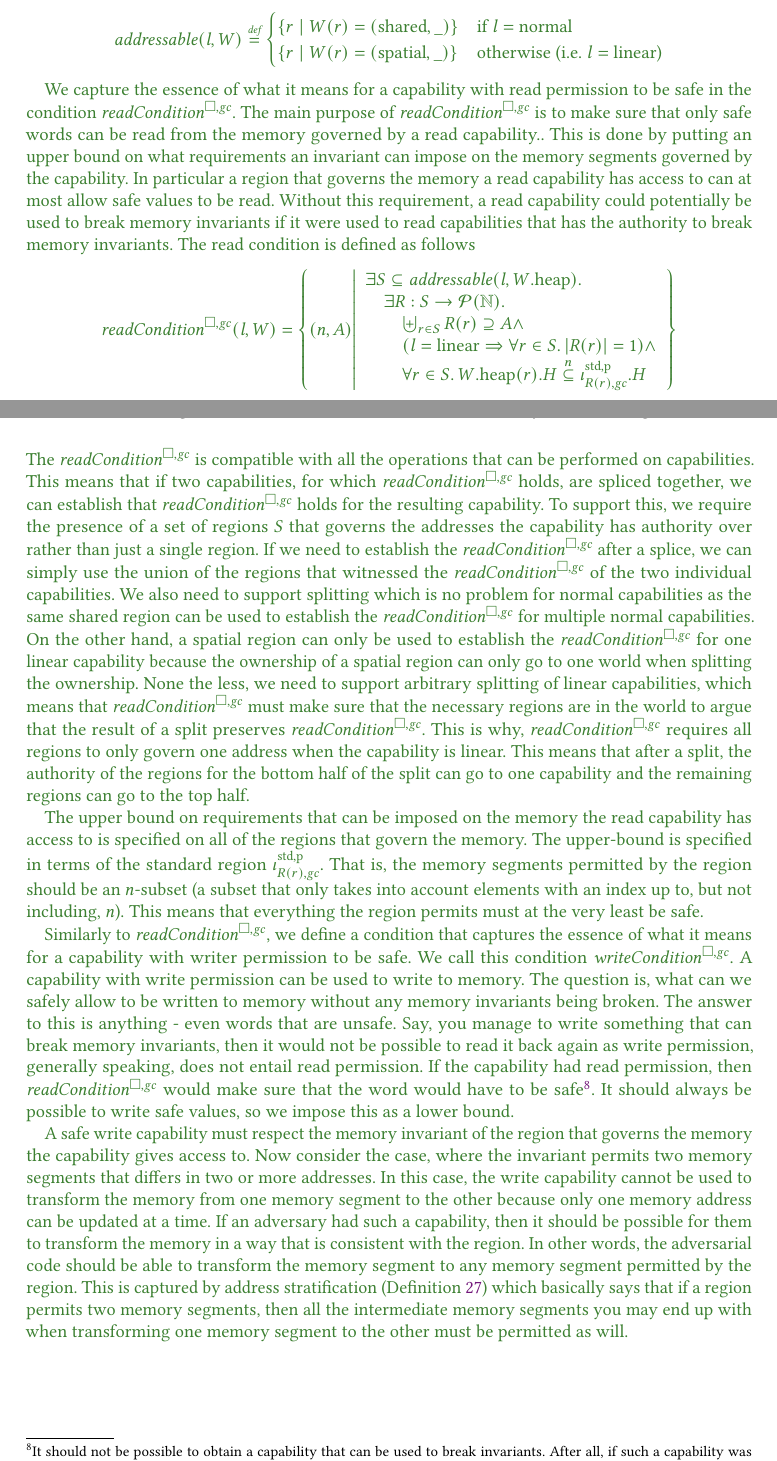
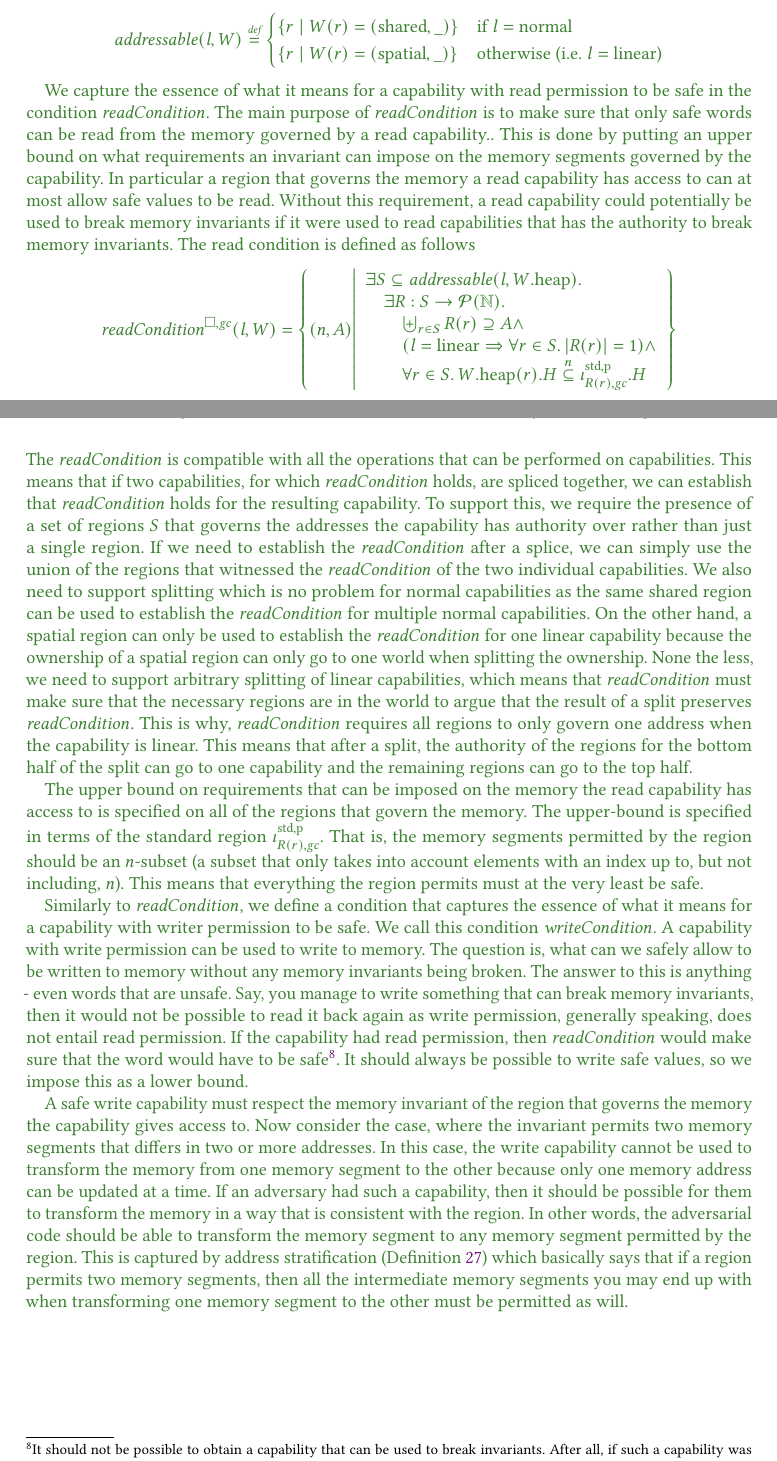
Before and after one commit to dominiquedevriese/capability-machine-reasoning-on-paper, a LaTeX paper (popl-2019-journal-v/paper.tex, which reads popl-2019-journal-v/proving-full-abstraction.tex): two parts of pages 50 and 51 of 70, joined at a grey line, cut so that both start at the same text. Compiled offline with pdfLaTeX.

Commit message:
[POPLjv] Update condition naming

```diff
--- a/popl-2019-journal-v/proving-full-abstraction.tex
+++ b/popl-2019-journal-v/proving-full-abstraction.tex
@@ -1467,9 +1467,9 @@ The addressable $\addressable{}$ function takes care of the projection:
   \end{cases}
 \]
 
-We capture the essence of what it means for a capability with read permission to be safe in the condition $\readCond{}$.
+We capture the essence of what it means for a capability with read permission to be safe in the condition $\readCond[]{}$.
 % each of the regions upper bounded by std region
-The main purpose of $\readCond{}$ is to make sure that only safe words can be read from the memory governed by a read capability..
+The main purpose of $\readCond[]{}$ is to make sure that only safe words can be read from the memory governed by a read capability..
 This is done by putting an upper bound on what requirements an invariant can impose on the memory segments governed by the capability.
 In particular a region that governs the memory a read capability has access to can at most allow safe values to be read.
 Without this requirement, a read capability could potentially be used to break memory invariants if it were used to read capabilities that has the authority to break memory invariants.
@@ -1486,14 +1486,14 @@ The read condition is defined as follows
   \right\}
 \]
 % splicing and what part of the range each region governs
-The $\readCond{}$ is compatible with all the operations that can be performed on capabilities.
-This means that if two capabilities, for which $\readCond{}$ holds, are spliced together, we can establish that $\readCond{}$ holds for the resulting capability.
+The $\readCond[]{}$ is compatible with all the operations that can be performed on capabilities.
+This means that if two capabilities, for which $\readCond[]{}$ holds, are spliced together, we can establish that $\readCond[]{}$ holds for the resulting capability.
 To support this, we require the presence of a set of regions $S$ that governs the addresses the capability has authority over rather than just a single region.
-If we need to establish the $\readCond{}$ after a splice, we can simply use the union of the regions that witnessed the $\readCond{}$ of the two individual capabilities.
-We also need to support splitting which is no problem for normal capabilities as the same $\pure$ region can be used to establish the $\readCond{}$ for multiple normal capabilities.
-On the other hand, a $\spatialo$ region can only be used to establish the $\readCond{}$ for one linear capability because the ownership of a spatial region can only go to one world when splitting the ownership.
-None the less, we need to support arbitrary splitting of linear capabilities, which means that $\readCond{}$ must make sure that the necessary regions are in the world to argue that the result of a split preserves $\readCond{}$.
-This is why, $\readCond{}$ requires all regions to only govern one address when the capability is linear.
+If we need to establish the $\readCond[]{}$ after a splice, we can simply use the union of the regions that witnessed the $\readCond[]{}$ of the two individual capabilities.
+We also need to support splitting which is no problem for normal capabilities as the same $\pure$ region can be used to establish the $\readCond[]{}$ for multiple normal capabilities.
+On the other hand, a $\spatialo$ region can only be used to establish the $\readCond[]{}$ for one linear capability because the ownership of a spatial region can only go to one world when splitting the ownership.
+None the less, we need to support arbitrary splitting of linear capabilities, which means that $\readCond[]{}$ must make sure that the necessary regions are in the world to argue that the result of a split preserves $\readCond[]{}$.
+This is why, $\readCond[]{}$ requires all regions to only govern one address when the capability is linear.
 This means that after a split, the authority of the regions for the bottom half of the split can go to one capability and the remaining regions can go to the top half.
 
 % TODO the following paragraph does not read well. Rewrite.
@@ -1506,14 +1506,14 @@ This means that everything the region permits must at the very least be safe.
 % When a linear capability is read from memory, the source address must be cleared.
 % This means that a linear capability with read permission also has a very limited form of write authority which only permits it to write zeroes.
 
-Similarly to $\readCond{}$, we define a condition that captures the essence of what it means for a capability with writer permission to be safe.
-We call this condition $\writeCond{}$.
+Similarly to $\readCond[]{}$, we define a condition that captures the essence of what it means for a capability with writer permission to be safe.
+We call this condition $\writeCond[]{}$.
 A capability with write permission can be used to write to memory.
 The question is, what can we safely allow to be written to memory without any memory invariants being broken.
 The answer to this is anything - even words that are unsafe.
 Say, you manage to write something that can break memory invariants, then it would not be possible to read it back again as write permission, generally speaking, does not entail read permission.
-If the capability had read permission, then $\readCond{}$ would make sure that the word would have to be safe\footnote{It should not be possible to obtain a capability that can be used to break invariants. After all, if such a capability was obtained, memory invariants could be broken.
-  However, the $\writeCond{}$ tries to capture the essence of safety and in principle it is safe to write an unsafe capability that cannot be read back.}.
+If the capability had read permission, then $\readCond[]{}$ would make sure that the word would have to be safe\footnote{It should not be possible to obtain a capability that can be used to break invariants. After all, if such a capability was obtained, memory invariants could be broken.
+  However, the $\writeCond[]{}$ tries to capture the essence of safety and in principle it is safe to write an unsafe capability that cannot be read back.}.
 It should always be possible to write safe values, so we impose this as a lower bound.
 
 A safe write capability must respect the memory invariant of the region that governs the memory the capability gives access to.
```
Also changed, not shown: popl-2019-journal-v/proving-full-abstraction.tex (32 more changed lines).
